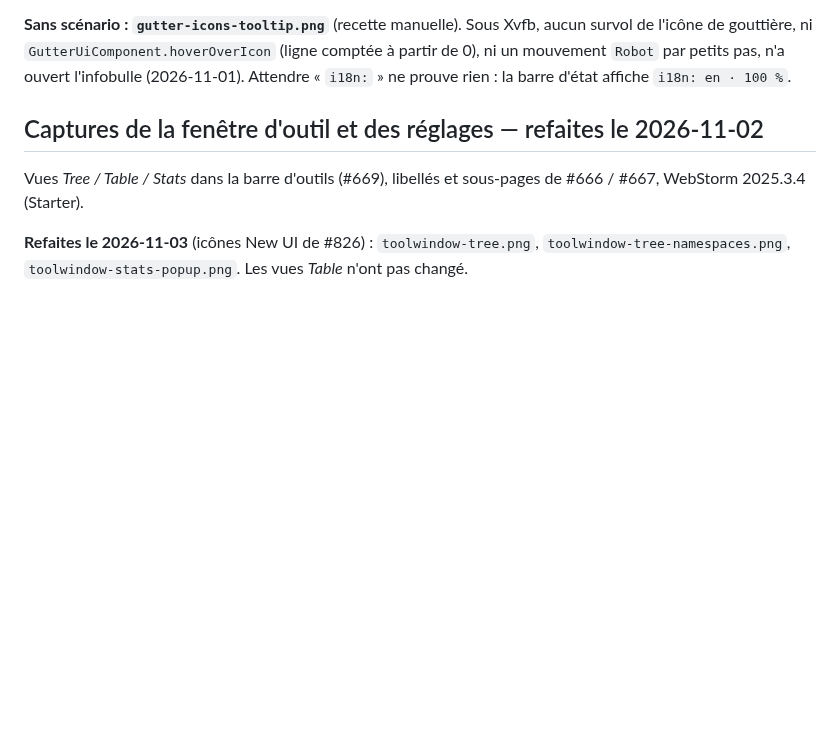
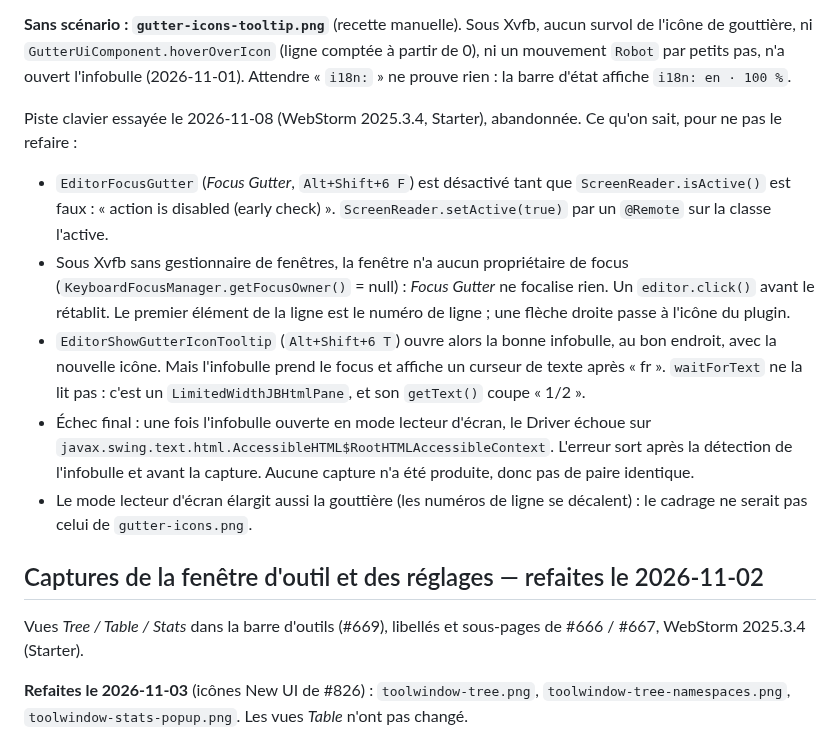
Before and after one commit to IBRAHIMDANS/i18nSupportPlus, a Markdown page: docs/dev/SCREENSHOTS_CHECKLIST.md, the part around the change. GitHub-like rendering; blank space fills up the shorter version.

Commit message:
docs(screenshots): record why the gutter tooltip image keeps a manual recipe (#879)

```diff
--- a/docs/dev/SCREENSHOTS_CHECKLIST.md
+++ b/docs/dev/SCREENSHOTS_CHECKLIST.md
@@ -34,6 +34,21 @@
 gouttière, ni `GutterUiComponent.hoverOverIcon` (ligne comptée à partir de 0), ni un mouvement `Robot` par
 petits pas, n'a ouvert l'infobulle (2026-11-01). Attendre « `i18n:` » ne prouve rien : la barre d'état
 affiche `i18n: en · 100 %`.
+
+Piste clavier essayée le 2026-11-08 (WebStorm 2025.3.4, Starter), abandonnée. Ce qu'on sait, pour ne pas le refaire :
+- `EditorFocusGutter` (*Focus Gutter*, `Alt+Shift+6 F`) est désactivé tant que `ScreenReader.isActive()` est faux :
+  « action is disabled (early check) ». `ScreenReader.setActive(true)` par un `@Remote` sur la classe l'active.
+- Sous Xvfb sans gestionnaire de fenêtres, la fenêtre n'a aucun propriétaire de focus
+  (`KeyboardFocusManager.getFocusOwner()` = null) : *Focus Gutter* ne focalise rien. Un `editor.click()` avant le
+  rétablit. Le premier élément de la ligne est le numéro de ligne ; une flèche droite passe à l'icône du plugin.
+- `EditorShowGutterIconTooltip` (`Alt+Shift+6 T`) ouvre alors la bonne infobulle, au bon endroit, avec la nouvelle icône.
+  Mais l'infobulle prend le focus et affiche un curseur de texte après « fr ». `waitForText` ne la lit pas :
+  c'est un `LimitedWidthJBHtmlPane`, et son `getText()` coupe « 1/<wbr>2 ».
+- Échec final : une fois l'infobulle ouverte en mode lecteur d'écran, le Driver échoue sur
+  `javax.swing.text.html.AccessibleHTML$RootHTMLAccessibleContext`. L'erreur sort après la détection de l'infobulle et
+  avant la capture. Aucune capture n'a été produite, donc pas de paire identique.
+- Le mode lecteur d'écran élargit aussi la gouttière (les numéros de ligne se décalent) : le cadrage ne serait pas
+  celui de `gutter-icons.png`.
 
 ## Captures de la fenêtre d'outil et des réglages — refaites le 2026-11-02
 
```
